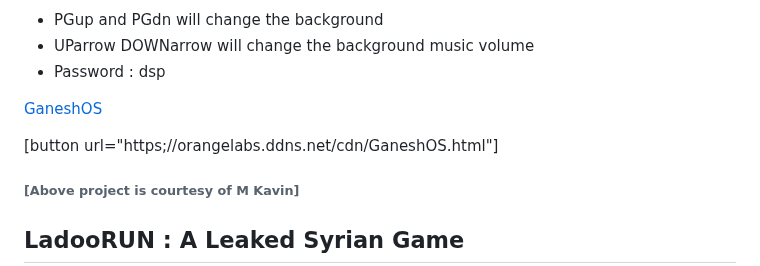
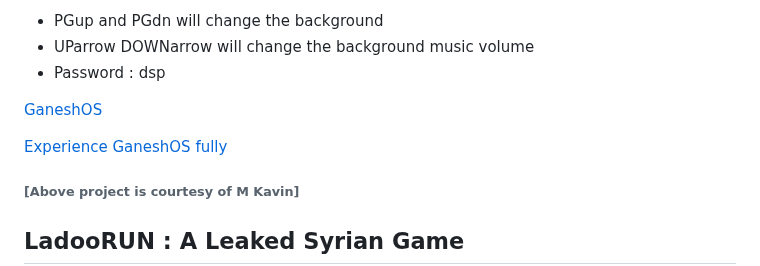
Before and after one commit to Govindmenon69/ganeshpedia-src, a Markdown page: docs/README.md, the part around the change. Rendered like a GitHub page.

```diff
--- a/docs/README.md
+++ b/docs/README.md
@@ -120,7 +120,7 @@ Ganesh is a short, round man with a cheerful demeanor, known for his love of goo
 
 [GaneshOS](https://orangelabs.ddns.net/cdn/GaneshOS.html ':include :type=iframe width=100% height=400px')
 
-[button url="https;//orangelabs.ddns.net/cdn/GaneshOS.html"]
+[Experience GaneshOS fully](https://orangelabs.ddns.net/cdn/GaneshOS.html)
 
 <h6>[Above project is courtesy of M Kavin]</h6>
 
```
